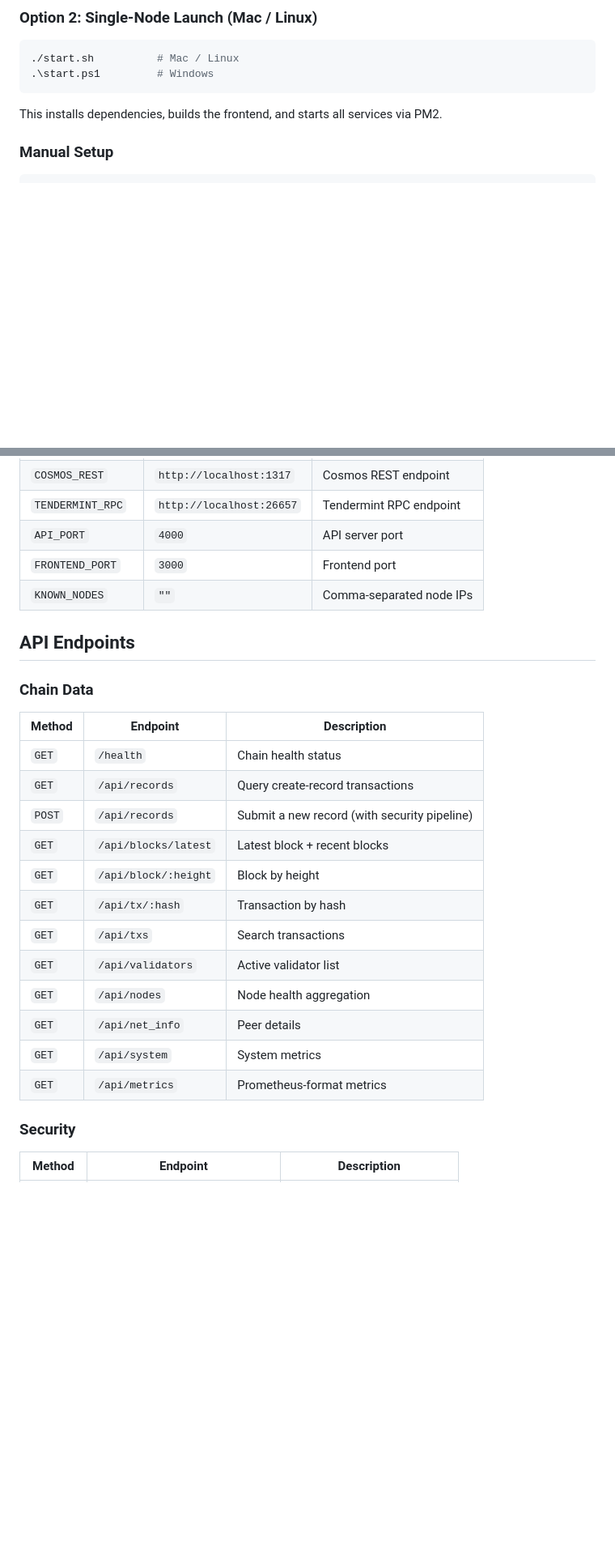
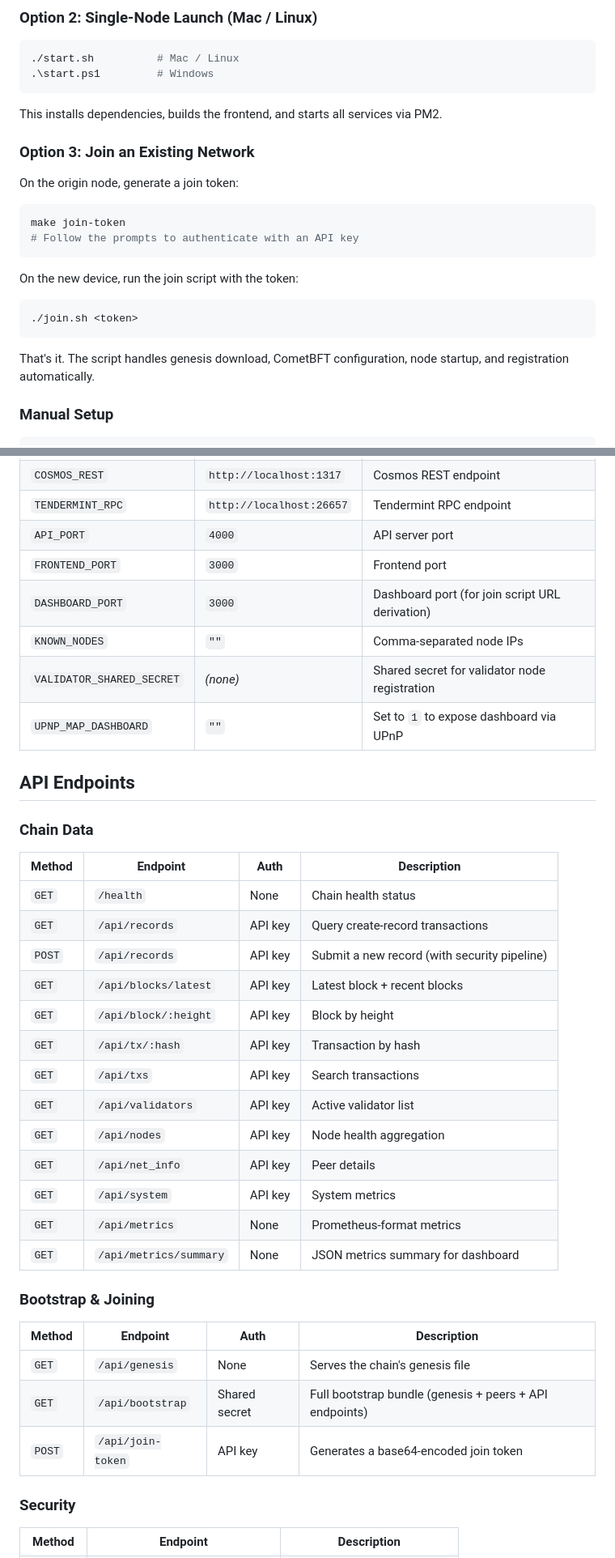
Before and after one commit to AnubisRooster/localchain, a Markdown page: README.md, 2 parts joined by grey strips. Shown at 81% size. Rendered like a GitHub page; blank space fills up the shorter version.

````diff
--- a/README.md
+++ b/README.md
@@ -139,6 +167,23 @@ docker compose -f docker/docker-compose.prod.yml up -d
 
 This installs dependencies, builds the frontend, and starts all services via PM2.
 
+### Option 3: Join an Existing Network
+
+On the origin node, generate a join token:
+
+```bash
+make join-token
+# Follow the prompts to authenticate with an API key
+```
+
+On the new device, run the join script with the token:
+
+```bash
+./join.sh <token>
+```
+
+That's it. The script handles genesis download, CometBFT configuration, node startup, and registration automatically.
+
 ### Manual Setup
 
 ```bash
@@ -170,26 +215,38 @@ All configuration lives in `dashboard/shared/config.js`. Override via environmen
 | `TENDERMINT_RPC` | `http://localhost:26657` | Tendermint RPC endpoint |
 | `API_PORT` | `4000` | API server port |
 | `FRONTEND_PORT` | `3000` | Frontend port |
+| `DASHBOARD_PORT` | `3000` | Dashboard port (for join script URL derivation) |
 | `KNOWN_NODES` | `""` | Comma-separated node IPs |
+| `VALIDATOR_SHARED_SECRET` | *(none)* | Shared secret for validator node registration |
+| `UPNP_MAP_DASHBOARD` | `""` | Set to `1` to expose dashboard via UPnP |
 
 ## API Endpoints
 
 ### Chain Data
 
-| Method | Endpoint | Description |
-|--------|----------|-------------|
-| `GET` | `/health` | Chain health status |
-| `GET` | `/api/records` | Query create-record transactions |
-| `POST` | `/api/records` | Submit a new record (with security pipeline) |
-| `GET` | `/api/blocks/latest` | Latest block + recent blocks |
-| `GET` | `/api/block/:height` | Block by height |
-| `GET` | `/api/tx/:hash` | Transaction by hash |
-| `GET` | `/api/txs` | Search transactions |
-| `GET` | `/api/validators` | Active validator list |
-| `GET` | `/api/nodes` | Node health aggregation |
-| `GET` | `/api/net_info` | Peer details |
-| `GET` | `/api/system` | System metrics |
-| `GET` | `/api/metrics` | Prometheus-format metrics |
+| Method | Endpoint | Auth | Description |
+|--------|----------|------|-------------|
+| `GET` | `/health` | None | Chain health status |
+| `GET` | `/api/records` | API key | Query create-record transactions |
+| `POST` | `/api/records` | API key | Submit a new record (with security pipeline) |
+| `GET` | `/api/blocks/latest` | API key | Latest block + recent blocks |
+| `GET` | `/api/block/:height` | API key | Block by height |
+| `GET` | `/api/tx/:hash` | API key | Transaction by hash |
+| `GET` | `/api/txs` | API key | Search transactions |
+| `GET` | `/api/validators` | API key | Active validator list |
+| `GET` | `/api/nodes` | API key | Node health aggregation |
+| `GET` | `/api/net_info` | API key | Peer details |
+| `GET` | `/api/system` | API key | System metrics |
+| `GET` | `/api/metrics` | None | Prometheus-format metrics |
+| `GET` | `/api/metrics/summary` | None | JSON metrics summary for dashboard |
+
+### Bootstrap & Joining
+
+| Method | Endpoint | Auth | Description |
+|--------|----------|------|-------------|
+| `GET` | `/api/genesis` | None | Serves the chain's genesis file |
+| `GET` | `/api/bootstrap` | Shared secret | Full bootstrap bundle (genesis + peers + API endpoints) |
+| `POST` | `/api/join-token` | API key | Generates a base64-encoded join token |
 
 ### Security
 
````
Also changed, not shown: other parts of README.md (+115 -32 lines).
